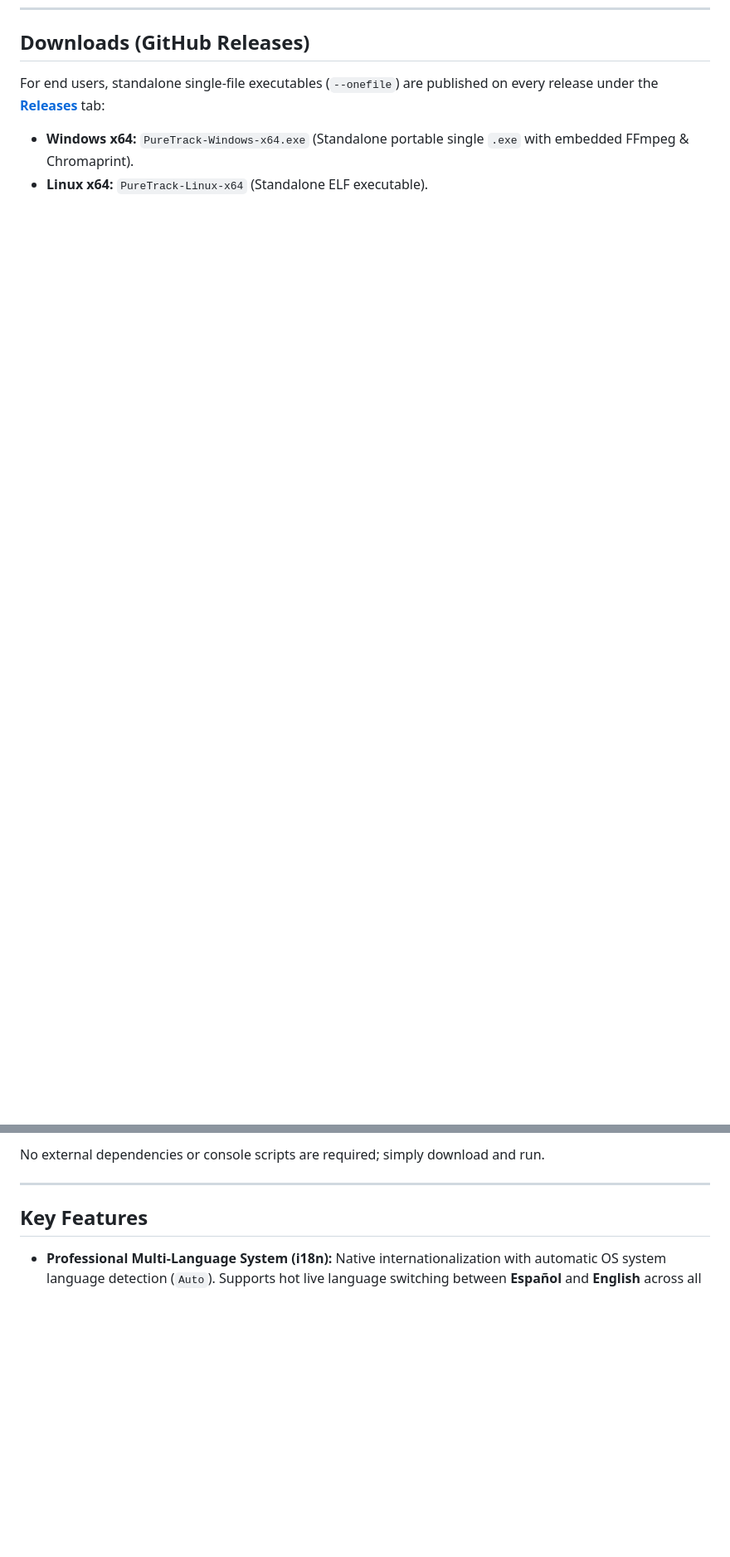
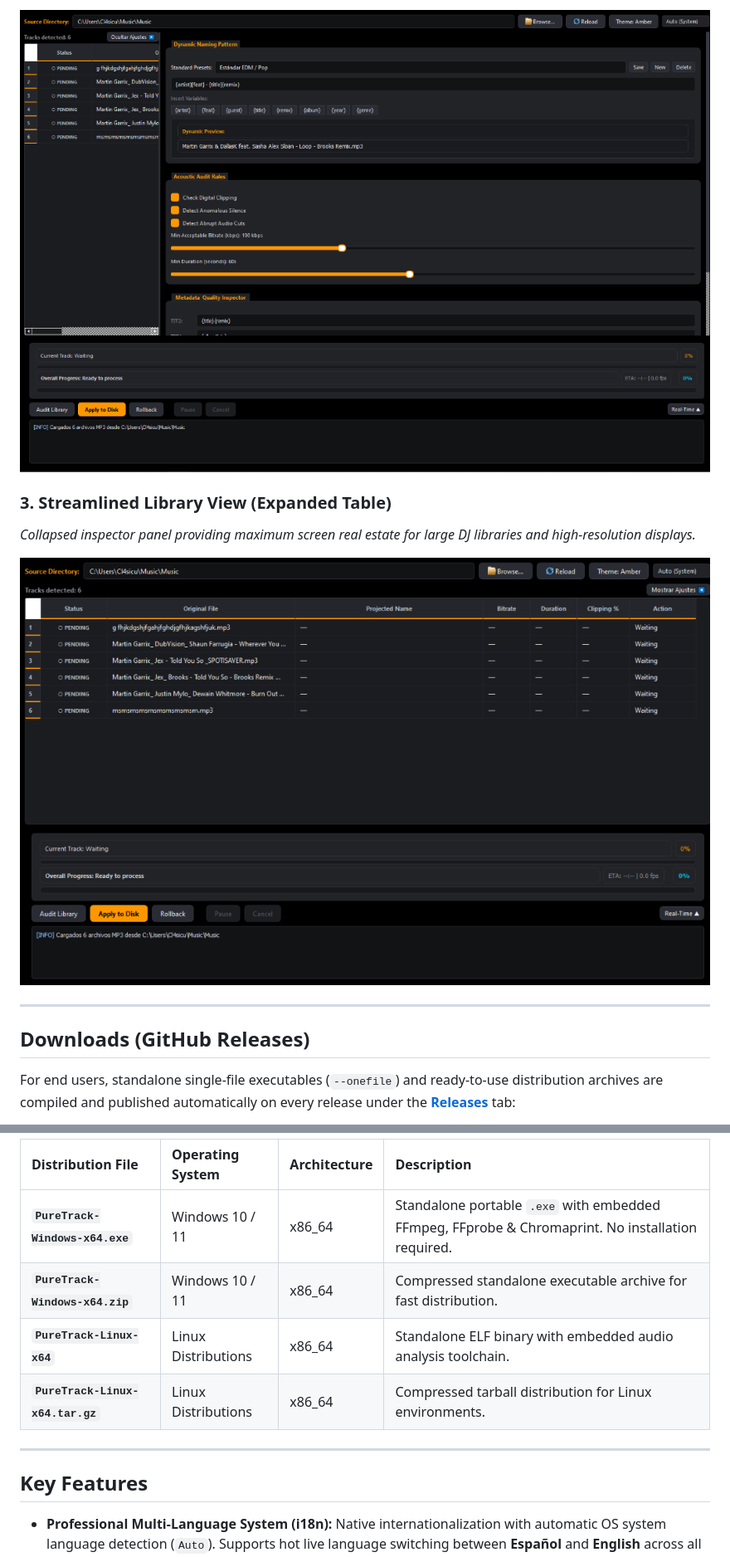
Before and after one commit to cl4sic/PureTrack, a Markdown page: README.md, 2 parts joined by grey strips. Shown at 83% size. GitHub-like rendering; pictures changed too: docs/images/puretrack_inspector.png (added), docs/images/puretrack_table.png (added); blank space fills up the shorter version.

```diff
--- a/README.md
+++ b/README.md
@@ -20,10 +50,26 @@
+<p align="center">
+  <img src="docs/images/puretrack_inspector.png" width="100%" alt="PureTrack Full Inspector Panel">
+</p>
+
+### 3. Streamlined Library View (Expanded Table)
+*Collapsed inspector panel providing maximum screen real estate for large DJ libraries and high-resolution displays.*
+
+<p align="center">
+  <img src="docs/images/puretrack_table.png" width="100%" alt="PureTrack Streamlined Table View">
+</p>
+
+---
+
 ## Downloads (GitHub Releases)
 
-For end users, standalone single-file executables (`--onefile`) are published on every release under the **[Releases](../../releases)** tab:
-- **Windows x64:** `PureTrack-Windows-x64.exe` (Standalone portable single `.exe` with embedded FFmpeg & Chromaprint).
-- **Linux x64:** `PureTrack-Linux-x64` (Standalone ELF executable).
+For end users, standalone single-file executables (`--onefile`) and ready-to-use distribution archives are compiled and published automatically on every release under the **[Releases](../../releases)** tab:
 
-No external dependencies or console scripts are required; simply download and run.
+| Distribution File | Operating System | Architecture | Description |
+| :--- | :--- | :--- | :--- |
+| **`PureTrack-Windows-x64.exe`** | Windows 10 / 11 | x86_64 | Standalone portable `.exe` with embedded FFmpeg, FFprobe & Chromaprint. No installation required. |
+| **`PureTrack-Windows-x64.zip`** | Windows 10 / 11 | x86_64 | Compressed standalone executable archive for fast distribution. |
+| **`PureTrack-Linux-x64`** | Linux Distributions | x86_64 | Standalone ELF binary with embedded audio analysis toolchain. |
+| **`PureTrack-Linux-x64.tar.gz`** | Linux Distributions | x86_64 | Compressed tarball distribution for Linux environments. |
 
 ---
 
```
Also changed, not shown: other parts of README.md (+40 -8 lines), README_ES.md (+60 -12 lines), docs/images/puretrack_processing.jpg (added), 1 other file.
